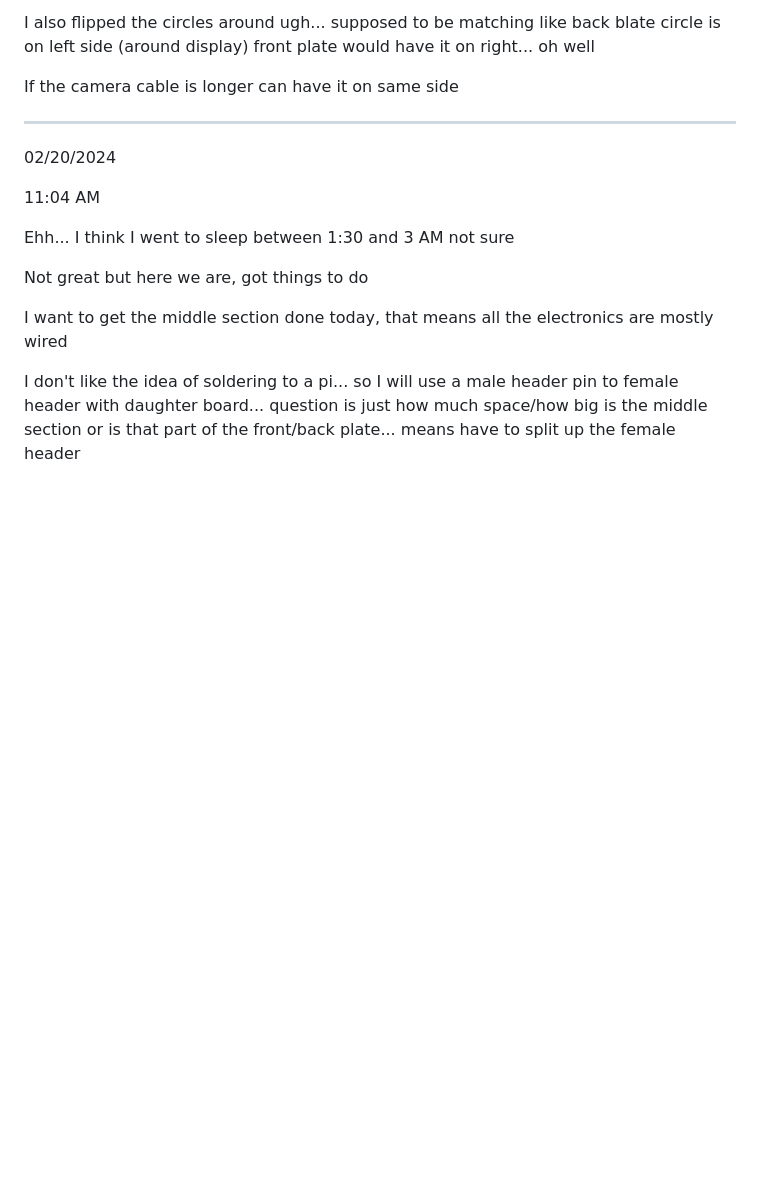
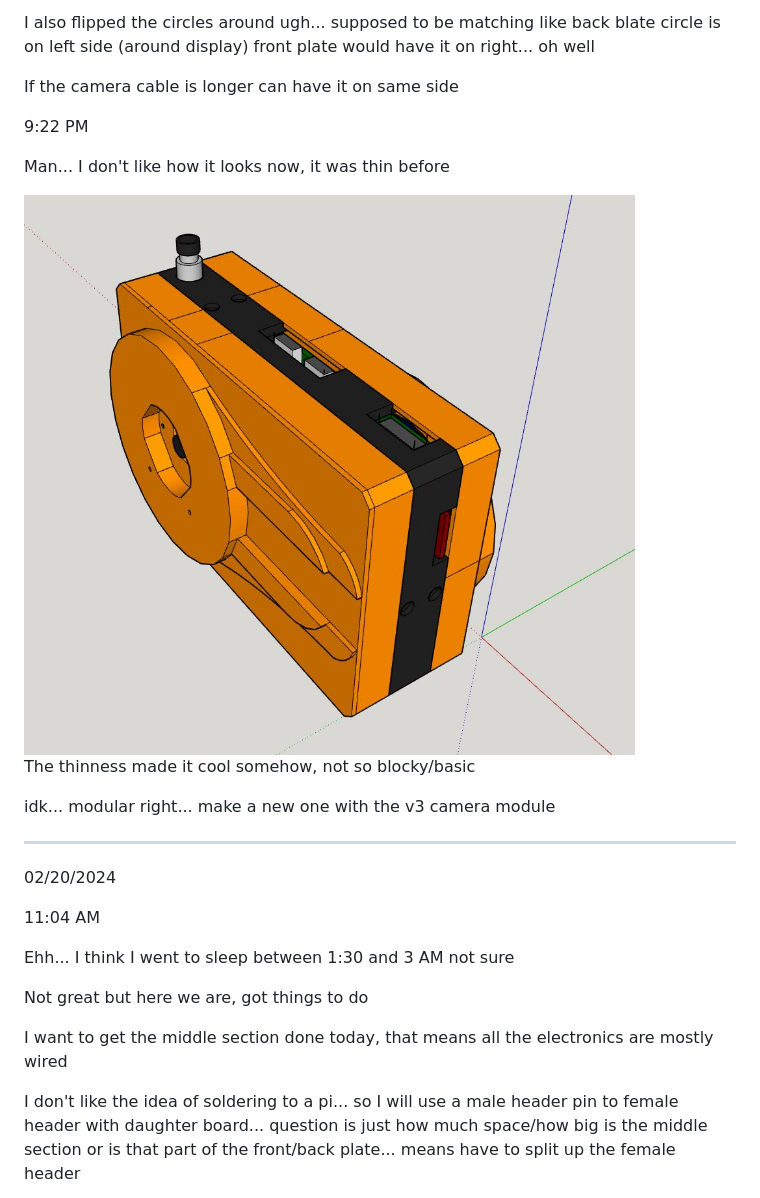
Before and after one commit to jdc-cunningham/modular-pi-cam, a Markdown page: DEVLOG.md, the part around the change. Drawn GitHub-style; pictures changed too: devlog-images/looks-now.JPG (added); blank space fills up the shorter version.

Commit message:
thicc now

```diff
--- a/DEVLOG.md
+++ b/DEVLOG.md
@@ -61,6 +61,16 @@ Ugh... it's unfortunate how much empty space there will be with this front plate
 I also flipped the circles around ugh... supposed to be matching like back blate circle is on left side (around display) front plate would have it on right... oh well
 
 If the camera cable is longer can have it on same side
+
+9:22 PM
+
+Man... I don't like how it looks now, it was thin before
+
+<img src="./devlog-images/looks-now.JPG"/>
+
+The thinness made it cool somehow, not so blocky/basic
+
+idk... modular right... make a new one with the v3 camera module
 
 ---
 
```
Also changed, not shown: 6 other files.
